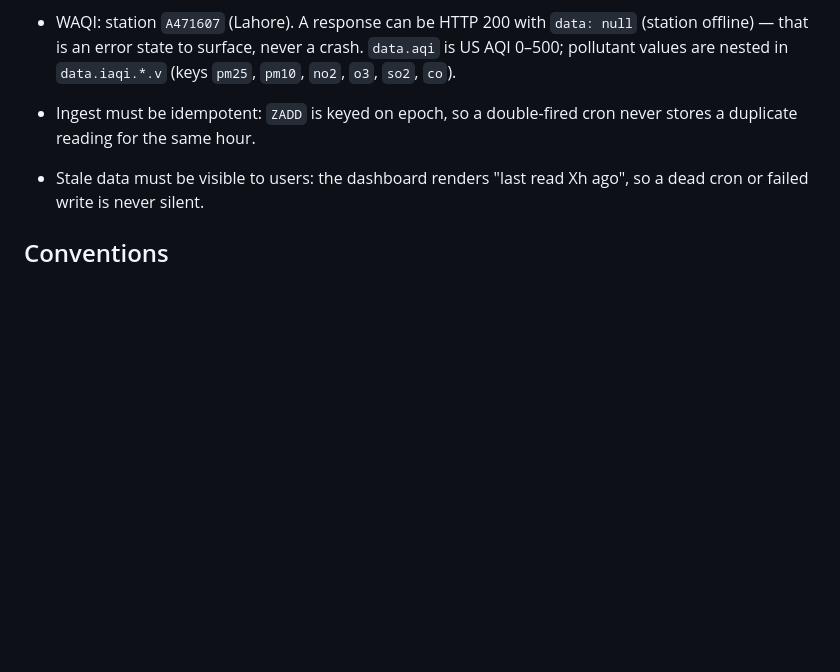
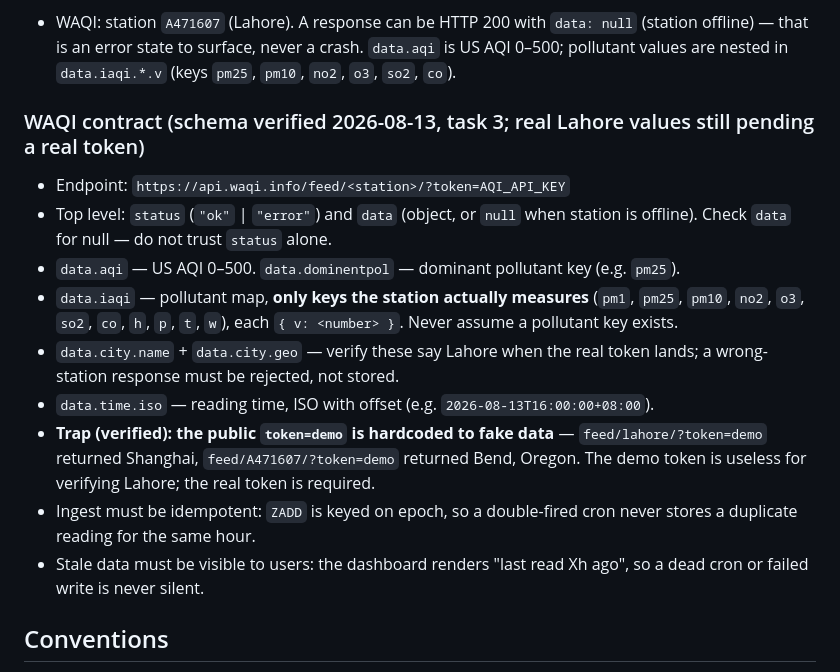
Before and after one commit to KarimShaikh123/lahore-weather, a Markdown page: AGENTS.md, the part around the change. Rendered like a GitHub page; blank space fills up the shorter version.

Commit message:
AGENTS.md: pin WAQI response contract, record demo-token trap

```diff
--- a/AGENTS.md
+++ b/AGENTS.md
@@ -84,6 +84,16 @@ Open-Meteo `current` object for Lahore (lat 31.558, lon 74.35071, `timezone=auto
 - Open-Meteo current fields: `temperature_2m`, `apparent_temperature`, `relative_humidity_2m`, `weather_code`, `wind_speed_10m`, `is_day`; units arrive in `current_units` and must be asserted against the contract (`°C`, `%`, `km/h`), not just trusted.
 - Open-Meteo variable names are the long forms: `relative_humidity_2m`, `weather_code` — short aliases used by other providers do not exist here. Errors come back as HTTP 400 with an `error: true` body; check the body, not just the status.
 - WAQI: station `A471607` (Lahore). A response can be HTTP 200 with `data: null` (station offline) — that is an error state to surface, never a crash. `data.aqi` is US AQI 0–500; pollutant values are nested in `data.iaqi.*.v` (keys `pm25`, `pm10`, `no2`, `o3`, `so2`, `co`).
+
+### WAQI contract (schema verified 2026-08-13, task 3; real Lahore values still pending a real token)
+
+- Endpoint: `https://api.waqi.info/feed/<station>/?token=AQI_API_KEY`
+- Top level: `status` (`"ok"` | `"error"`) and `data` (object, or `null` when station is offline). Check `data` for null — do not trust `status` alone.
+- `data.aqi` — US AQI 0–500. `data.dominentpol` — dominant pollutant key (e.g. `pm25`).
+- `data.iaqi` — pollutant map, **only keys the station actually measures** (`pm1`, `pm25`, `pm10`, `no2`, `o3`, `so2`, `co`, `h`, `p`, `t`, `w`), each `{ v: <number> }`. Never assume a pollutant key exists.
+- `data.city.name` + `data.city.geo` — verify these say Lahore when the real token lands; a wrong-station response must be rejected, not stored.
+- `data.time.iso` — reading time, ISO with offset (e.g. `2026-08-13T16:00:00+08:00`).
+- **Trap (verified): the public `token=demo` is hardcoded to fake data** — `feed/lahore/?token=demo` returned Shanghai, `feed/A471607/?token=demo` returned Bend, Oregon. The demo token is useless for verifying Lahore; the real token is required.
 - Ingest must be idempotent: `ZADD` is keyed on epoch, so a double-fired cron never stores a duplicate reading for the same hour.
 - Stale data must be visible to users: the dashboard renders "last read Xh ago", so a dead cron or failed write is never silent.
 
```
